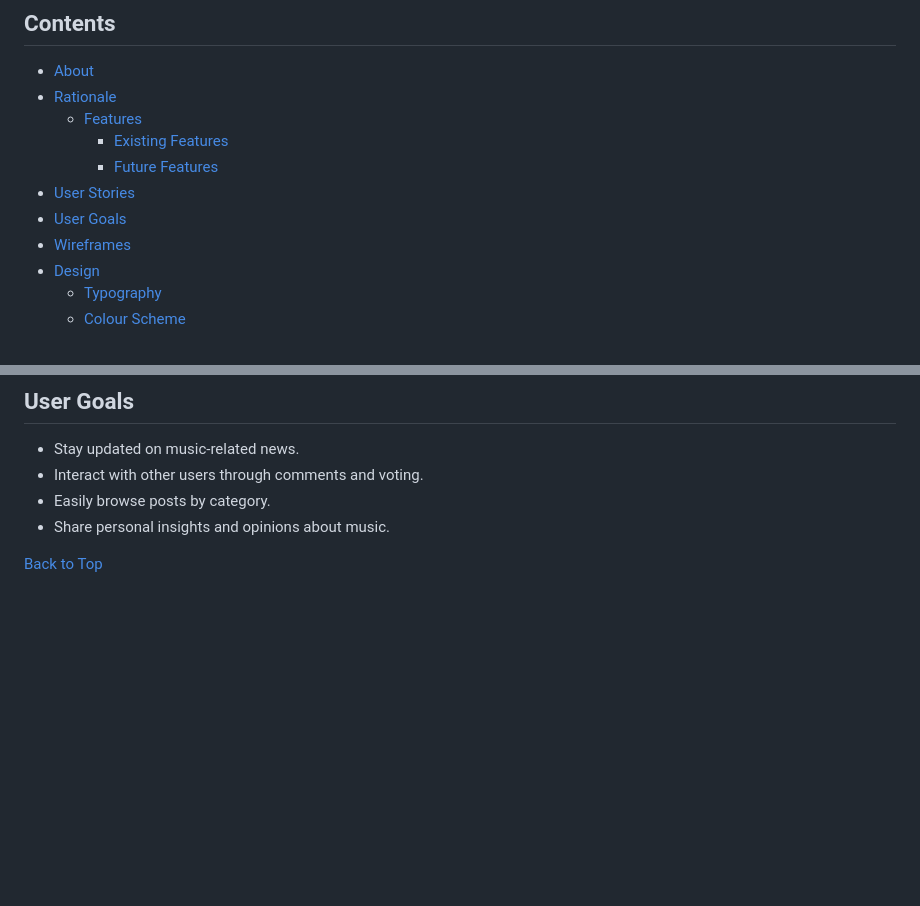
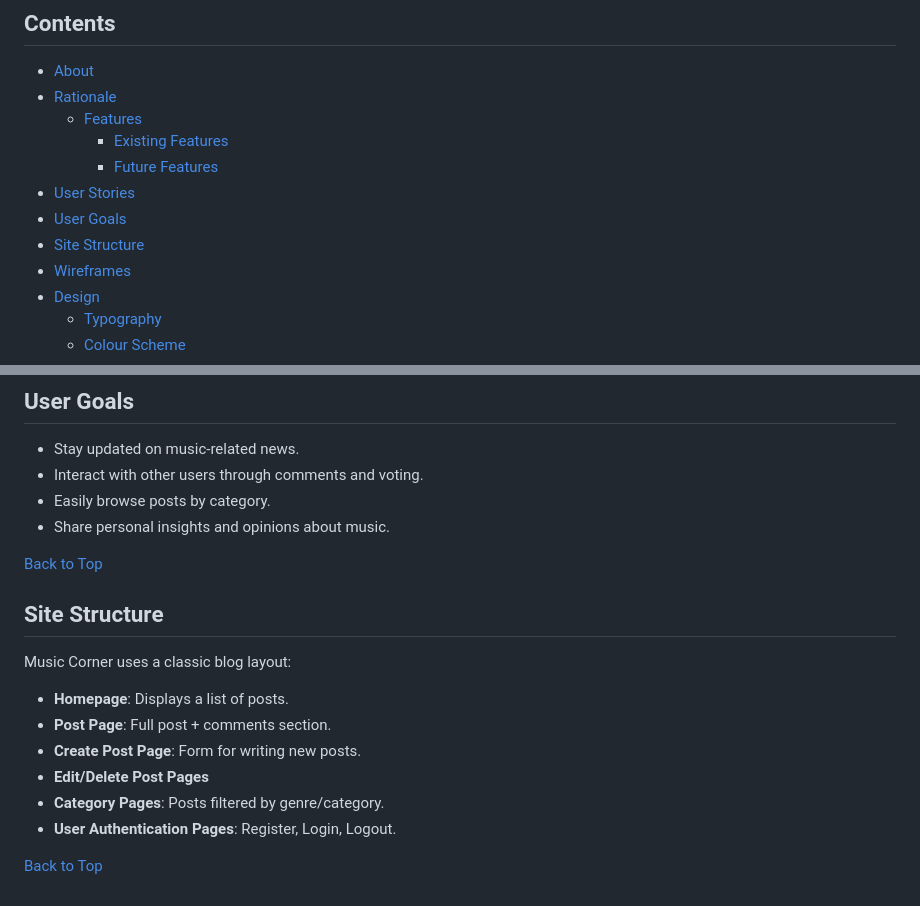
Before and after one commit to MicahIndigo/music-corner, a Markdown page: README.md, 2 parts joined by grey strips. Drawn GitHub-style; blank space fills up the shorter version.

Commit message:
Add site structure to readme file

```diff
--- a/README.md
+++ b/README.md
@@ -9,6 +9,7 @@
     * [Future Features](#future-features)
 - [User Stories](#user-stories)
 - [User Goals](#user-goals)
+- [Site Structure](#site-structure)
 - [Wireframes](#wireframes)
 - [Design](#design)
   * [Typography](#typography)
@@ -99,3 +100,16 @@ The platform is built to be expanddable, with future features such as profiles,
 - Share personal insights and opinions about music.
 
 [Back to Top](#contents)
+
+## Site Structure
+
+Music Corner uses a classic blog layout:
+
+- **Homepage**: Displays a list of posts.
+- **Post Page**: Full post + comments section.
+- **Create Post Page**: Form for writing new posts.
+- **Edit/Delete Post Pages**
+- **Category Pages**: Posts filtered by genre/category.
+- **User Authentication Pages**: Register, Login, Logout.
+
+[Back to Top](#contents)
```
